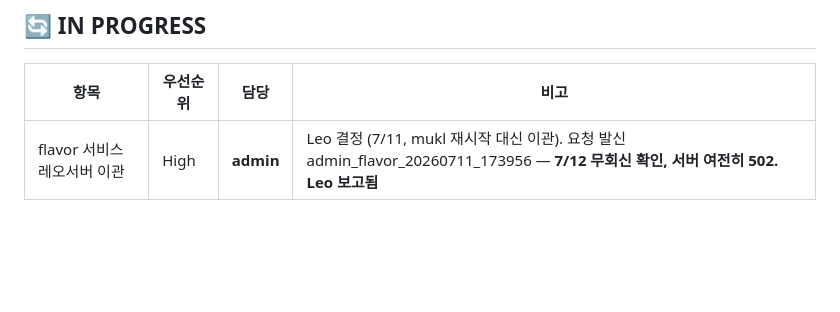
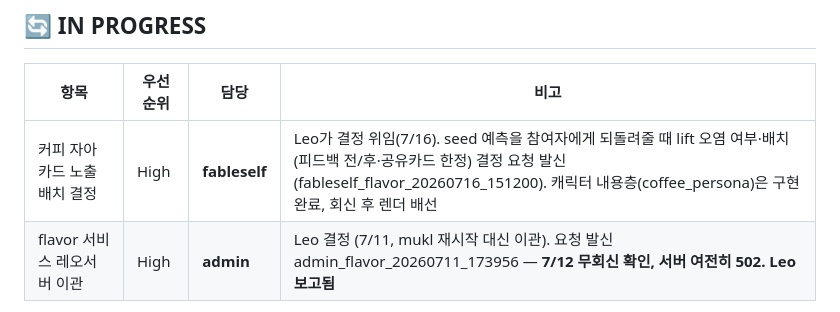
Before and after one commit to arkedia77/flavor, a Markdown page: KANBAN.md, the part around the change. GitHub-like rendering; blank space fills up the shorter version.

Commit message:
chore: KANBAN — 커피 자아 카드 배치 결정 fableself 위임 등재, 내용층 완료

```diff
--- a/KANBAN.md
+++ b/KANBAN.md
@@ -9,6 +9,7 @@
 
 | 항목 | 우선순위 | 담당 | 비고 |
 |------|---------|------|------|
+| 커피 자아 카드 노출 배치 결정 | High | **fableself** | Leo가 결정 위임(7/16). seed 예측을 참여자에게 되돌려줄 때 lift 오염 여부·배치(피드백 전/후·공유카드 한정) 결정 요청 발신(fableself_flavor_20260716_151200). 캐릭터 내용층(coffee_persona)은 구현 완료, 회신 후 렌더 배선 |
 | flavor 서비스 레오서버 이관 | High | **admin** | Leo 결정 (7/11, mukl 재시작 대신 이관). 요청 발신 admin_flavor_20260711_173956 — **7/12 무회신 확인, 서버 여전히 502. Leo 보고됨** |
 
 > **Leo 결정 (7/10)**: 실데이터 수집은 0으로 리셋 후 재시작. 그 전에 이론·가설 완전 검증.
```
